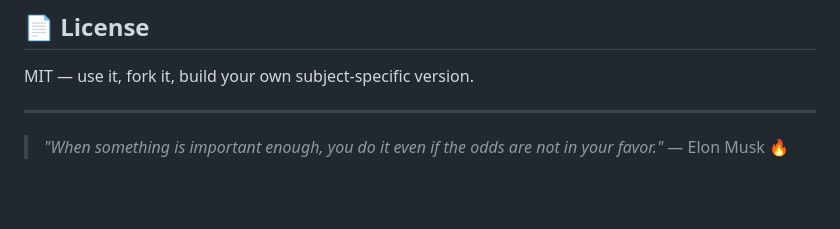
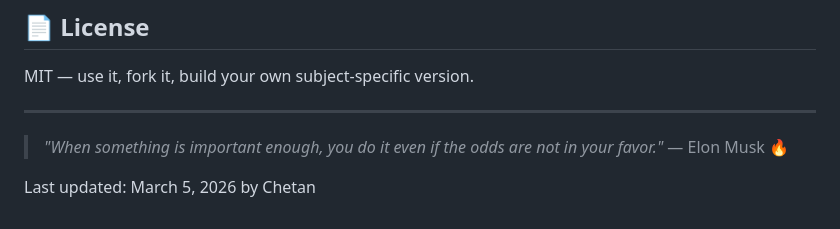
Before and after one commit to Chetan-code-lrca/gate-dominator, a Markdown page: README.md, the part around the change. Rendered like a GitHub page; blank space fills up the shorter version.

Commit message:
Added local update timestamp to README

```diff
--- a/README.md
+++ b/README.md
@@ -179,3 +179,5 @@ MIT — use it, fork it, build your own subject-specific version.
 ---
 
 > *"When something is important enough, you do it even if the odds are not in your favor."* — Elon Musk 🔥
+
+Last updated: March 5, 2026 by Chetan
```
